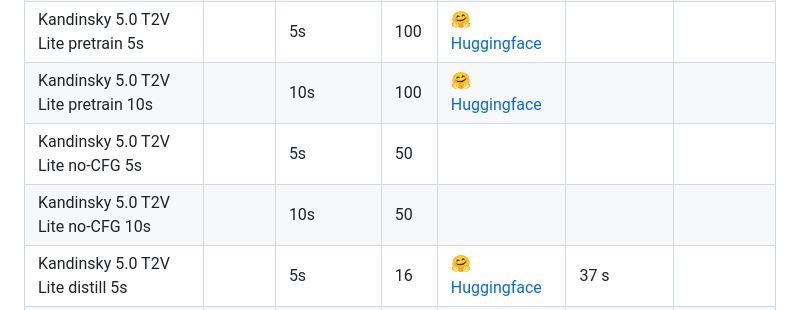
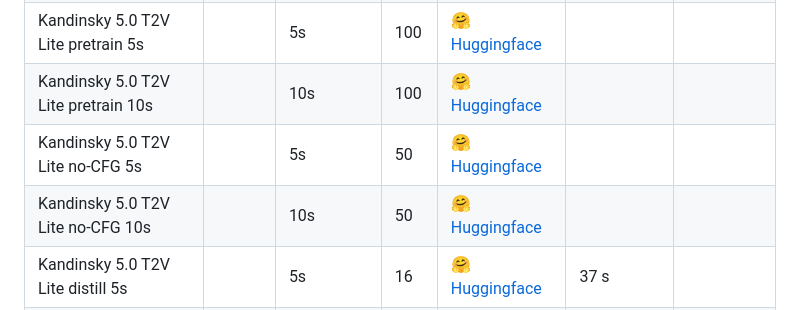
Before and after one commit to ai-forever/Kandinsky-5, a Markdown page: README.md, the part around the change. Drawn GitHub-style.

```diff
--- a/README.md
+++ b/README.md
@@ -44,8 +44,8 @@ All models are available in two versions: for generating 5-second and 10-second
 | Kandinsky 5.0 T2V Lite SFT 10s      |        | 10s            | 100 |🤗 [Huggingface](https://huggingface.co/ai-forever/Kandinsky-5.0-T2V-Lite-sft-10s) |      224 s     |     85.36    |
 | Kandinsky 5.0 T2V Lite pretrain 5s  |        | 5s             | 100 |🤗 [Huggingface](https://huggingface.co/ai-forever/Kandinsky-5.0-T2V-Lite-pretrain-5s) |                |              |
 | Kandinsky 5.0 T2V Lite pretrain 10s |        | 10s            | 100 |🤗 [Huggingface](https://huggingface.co/ai-forever/Kandinsky-5.0-T2V-Lite-pretrain-10s) |                |              |
-| Kandinsky 5.0 T2V Lite no-CFG 5s    |        | 5s             | 50  |            |                |              |
-| Kandinsky 5.0 T2V Lite no-CFG 10s   |        | 10s            | 50  |            |                |              |
+| Kandinsky 5.0 T2V Lite no-CFG 5s    |        | 5s             | 50  |🤗 [Huggingface](https://huggingface.co/ai-forever/Kandinsky-5.0-T2V-Lite-nocfg-5s) |                |              |
+| Kandinsky 5.0 T2V Lite no-CFG 10s   |        | 10s            | 50  |🤗 [Huggingface](https://huggingface.co/ai-forever/Kandinsky-5.0-T2V-Lite-nocfg-10s) |                |              |
 | Kandinsky 5.0 T2V Lite distill 5s   |        | 5s             | 16  | 🤗 [Huggingface](https://huggingface.co/ai-forever/Kandinsky-5.0-T2V-Lite-distilled16steps-5s)|       37 s     |              |
 | Kandinsky 5.0 T2V Lite distill 10s  |        | 10s            | 16  |            |                |              |
 
```
